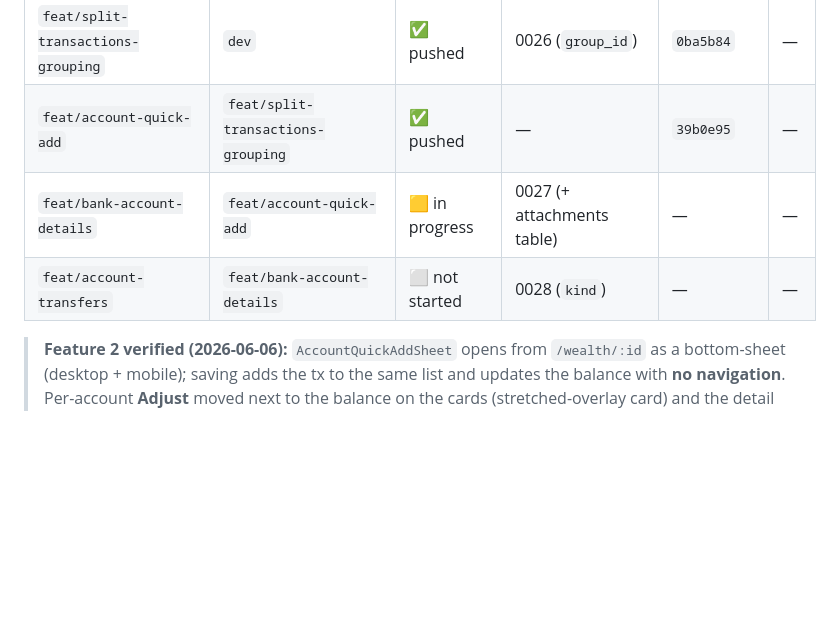
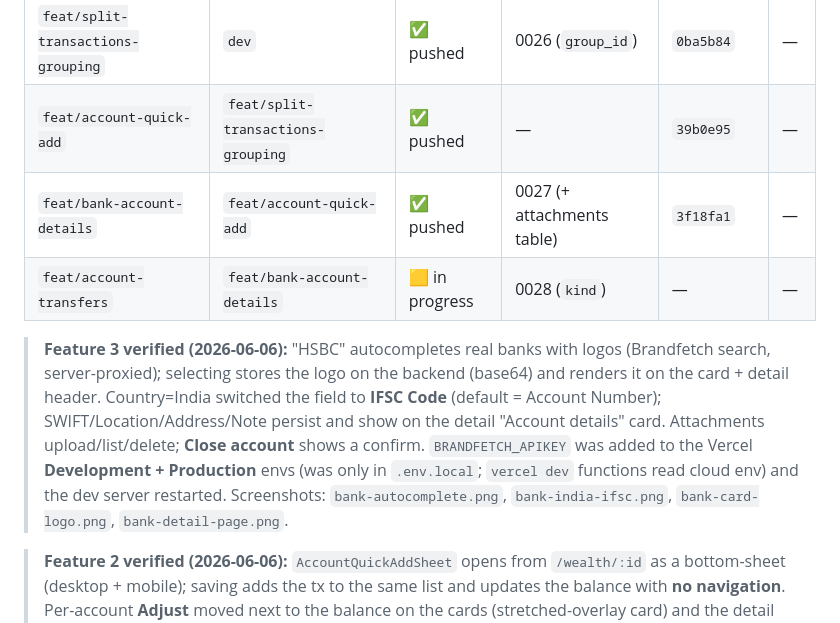
Before and after one commit to vorreix/profitsync, a Markdown page: docs/wealth-overhaul/PLAN.md, the part around the change. Drawn GitHub-style; blank space fills up the shorter version.

Commit message:
docs: mark bank-account-details pushed (3f18fa1)
Co-Authored-By: Claude Opus 4.8 (1M context) <noreply@anthropic.com>

```diff
--- a/docs/wealth-overhaul/PLAN.md
+++ b/docs/wealth-overhaul/PLAN.md
@@ -32,8 +32,10 @@ Each branch is created **from the tip of the previous branch** so later work inc
 |--------|------|--------|--------------|---------------|----|
 | `feat/split-transactions-grouping` | `dev` | ✅ pushed | 0026 (`group_id`) | `0ba5b84` | — |
 | `feat/account-quick-add` | `feat/split-transactions-grouping` | ✅ pushed | — | `39b0e95` | — |
-| `feat/bank-account-details` | `feat/account-quick-add` | 🟨 in progress | 0027 (+ attachments table) | — | — |
-| `feat/account-transfers` | `feat/bank-account-details` | ⬜ not started | 0028 (`kind`) | — | — |
+| `feat/bank-account-details` | `feat/account-quick-add` | ✅ pushed | 0027 (+ attachments table) | `3f18fa1` | — |
+| `feat/account-transfers` | `feat/bank-account-details` | 🟨 in progress | 0028 (`kind`) | — | — |
+
+> **Feature 3 verified (2026-06-06):** "HSBC" autocompletes real banks with logos (Brandfetch search, server-proxied); selecting stores the logo on the backend (base64) and renders it on the card + detail header. Country=India switched the field to **IFSC Code** (default = Account Number); SWIFT/Location/Address/Note persist and show on the detail "Account details" card. Attachments upload/list/delete; **Close account** shows a confirm. `BRANDFETCH_APIKEY` was added to the Vercel **Development + Production** envs (was only in `.env.local`; `vercel dev` functions read cloud env) and the dev server restarted. Screenshots: `bank-autocomplete.png`, `bank-india-ifsc.png`, `bank-card-logo.png`, `bank-detail-page.png`.
 
 > **Feature 2 verified (2026-06-06):** `AccountQuickAddSheet` opens from `/wealth/:id` as a bottom-sheet (desktop + mobile); saving adds the tx to the same list and updates the balance with **no navigation**. Per-account **Adjust** moved next to the balance on the cards (stretched-overlay card) and the detail hero; opens the adjust dialog without opening the account. Redundant page FAB removed (the global mobile FAB already covers it). Screenshots: `wealth-cards-adjust.png`, `account-quickadd-result.png`, `account-quickadd-mobile.png`.
 
```
